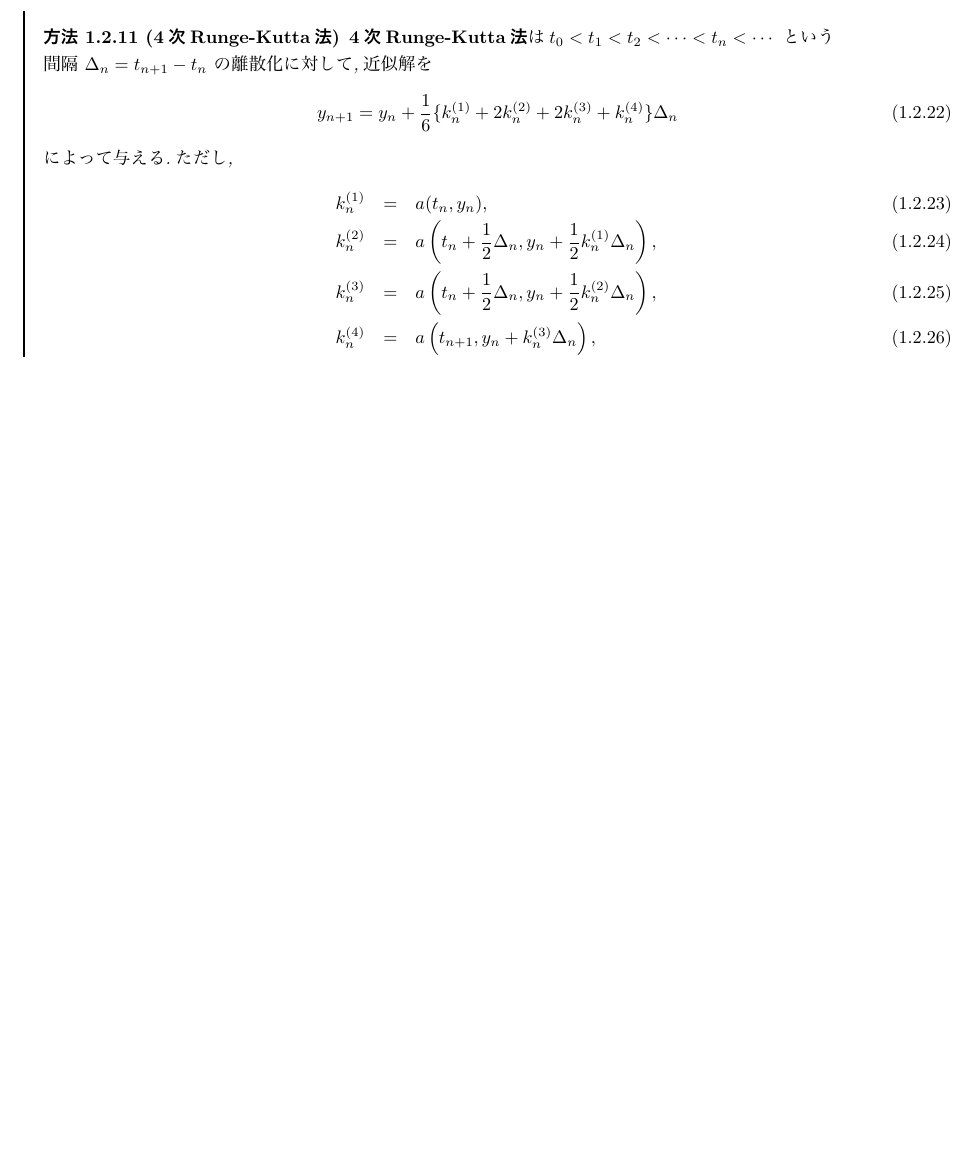
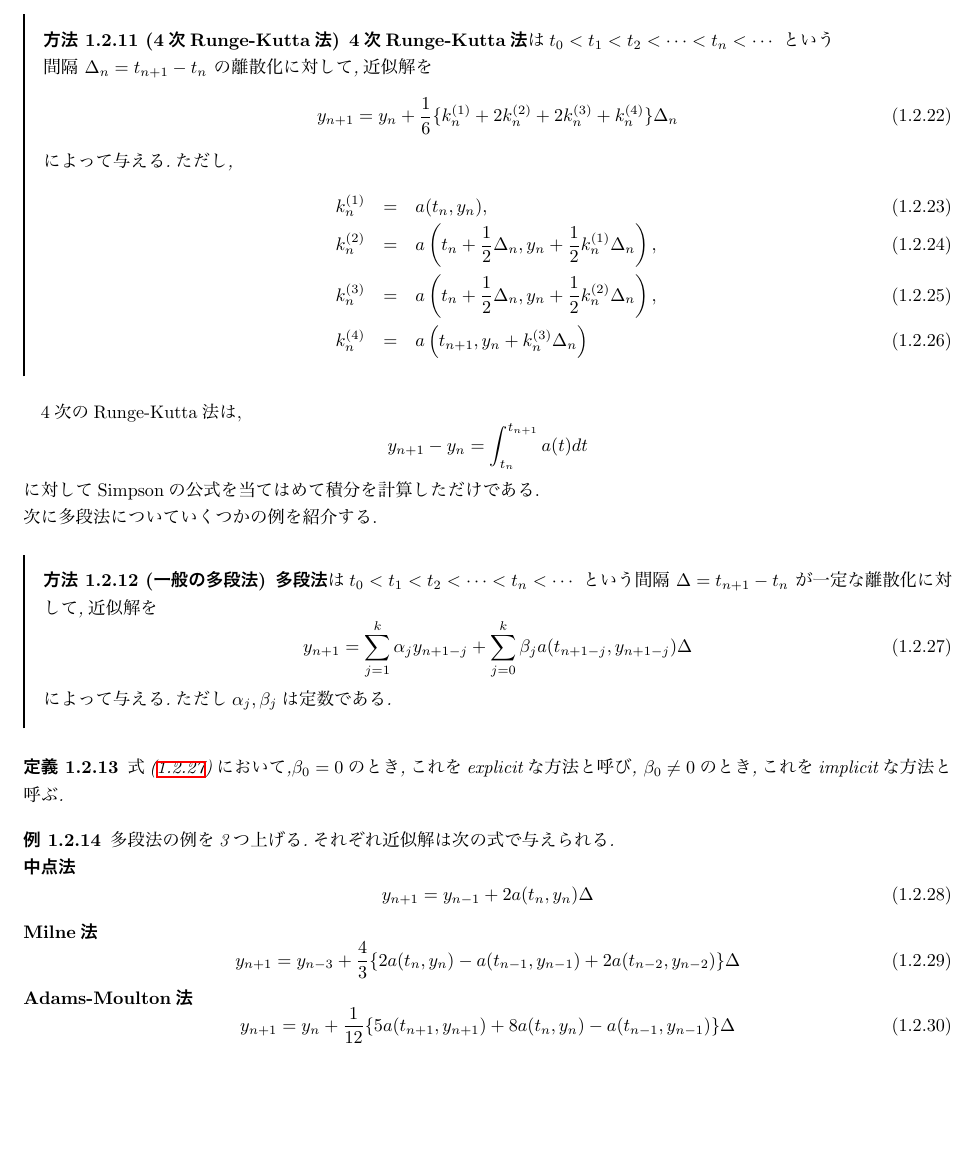
Before and after one commit to KatsuyaITO/NSofSDE, a LaTeX document (Chap8/text.tex): part of page 6 of 6, cut so that both start at the same text, the shorter picture padded with empty space. The pictures show the PDF file Chap8/text.pdf that the author committed with the source.

Commit message:
8.2まで終えた

```diff
--- a/Chap8/text.tex
+++ b/Chap8/text.tex
@@ -281,9 +281,37 @@ y_{n+1} = y_n + \frac{1}{6} \{ k_n^{(1)} +
  k_n^{(1)} &=&  a(t_n,y_n),\\
  k_n^{(2)} &=&  a\left(t_n+ \frac{1}{2} \Delta_n ,y_n + \frac{1}{2} k_n^{(1)} \Delta_n\right),\\
  k_n^{(3)} &=&  a\left(t_n+ \frac{1}{2} \Delta_n ,y_n + \frac{1}{2} k_n^{(2)} \Delta_n\right),\\
- k_n^{(4)} &=&  a\left(t_{n+1} ,y_n + k_n^{(3)} \Delta_n\right),\\
+ k_n^{(4)} &=&  a\left(t_{n+1} ,y_n + k_n^{(3)} \Delta_n\right)
 \eqax
 \methodx
+$4$次のRunge-Kutta法は,
+\[
+y_{n+1} - y_{n} = \int_{t_n}^{t_{n+1}} a(t) dt
+\]
+に対してSimpsonの公式を当てはめて積分を計算しただけである.\\
+次に多段法についていくつかの例を紹介する.
+\method[一般の多段法]
+{\bf 多段法}は$ t_0 < t_1 < t_2 < \cdots < t_n < \cdots $ という間隔 $\Delta = t_{n+1} - t_{n}$ が一定な離散化に対して,近似解を
+\eq
+\label{eq29}
+y_{n+1} = \sum_{j=1}^k \alpha_j y_{n+1-j}
++ \sum_{j=0}^k \beta_j a(t_{n+1-j},y_{n+1-j})\Delta
+\eqx
+によって与える.ただし$\alpha_j,\beta_j$は定数である.
+\methodx
+\defb
+式(\ref{eq29})において,$\beta_0 = 0$のとき,これをexplicitな方法と呼び,
+$\beta_0 \neq 0$のとき,これをimplicitな方法と呼ぶ.
+\defx
+\ex
+多段法の例を3つ上げる.それぞれ近似解は次の式で与えられる.\\
+\bf{中点法}
+\eq y_{n+1} = y_{n-1} + 2a(t_n,y_n)\Delta \eqx
+\bf{Milne法}
+\eq y_{n+1} = y_{n-3} + \frac{4}{3}\{ 2a(t_n,y_n)- a(t_{n-1},y_{n-1}) + 2 a(t_{n-2},y_{n-2})\} \Delta \eqx
+\bf{Adams-Moulton法}
+\eq y_{n+1} = y_{n} + \frac{1}{12}\{ 5a(t_{n+1},y_{n+1})+ 8a(t_{n},y_{n}) - a(t_{n-1},y_{n-1})\} \Delta \eqx
 
+\exx
 
 \end{document}
```
Also changed, not shown: Chap8/text.pdf, 1 other file.
